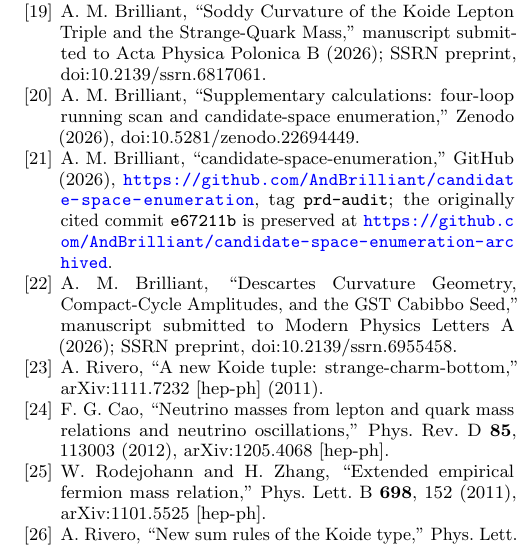
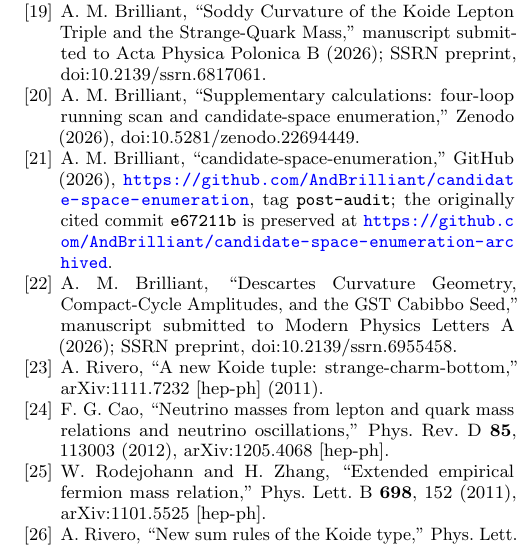
Before and after one commit to AndBrilliant/candidate-space-enumeration, a LaTeX paper (manuscript/main_revised_17.tex): part of one column of page 24 of 25, cut so that both start at the same text. Compiled offline with pdfLaTeX.

Commit message:
Journal-neutral archive label: rename tag reference prd-audit -> post-audit

```diff
--- a/manuscript/main_revised_17.tex
+++ b/manuscript/main_revised_17.tex
@@ -1067,7 +1067,7 @@ A. M. Brilliant, ``Supplementary calculations: four-loop running scan and candid
 \bibitem{BrilliantGitHubEnum}
 A. M. Brilliant, ``candidate-space-enumeration,'' GitHub (2026),
 \url{https://github.com/AndBrilliant/candidate-space-enumeration},
-tag \texttt{prd-audit}; the originally cited commit \texttt{e67211b}
+tag \texttt{post-audit}; the originally cited commit \texttt{e67211b}
 is preserved at
 \url{https://github.com/AndBrilliant/candidate-space-enumeration-archived}.
 
```
Also changed, not shown: manuscript/main_revised_17.tex (2 more changed lines).
